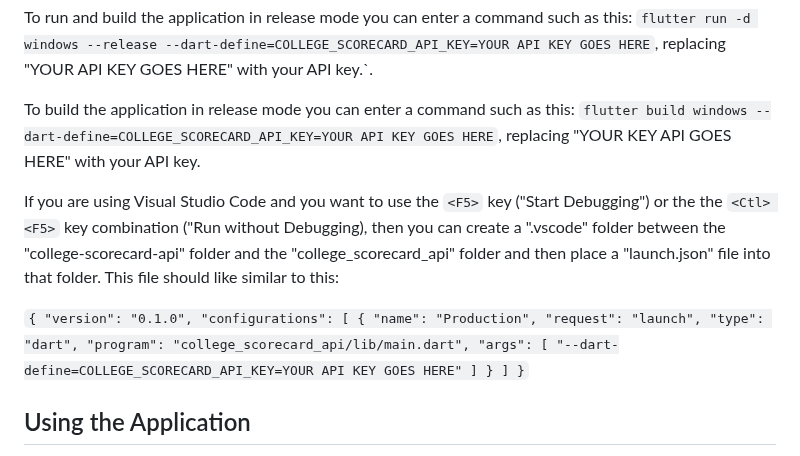
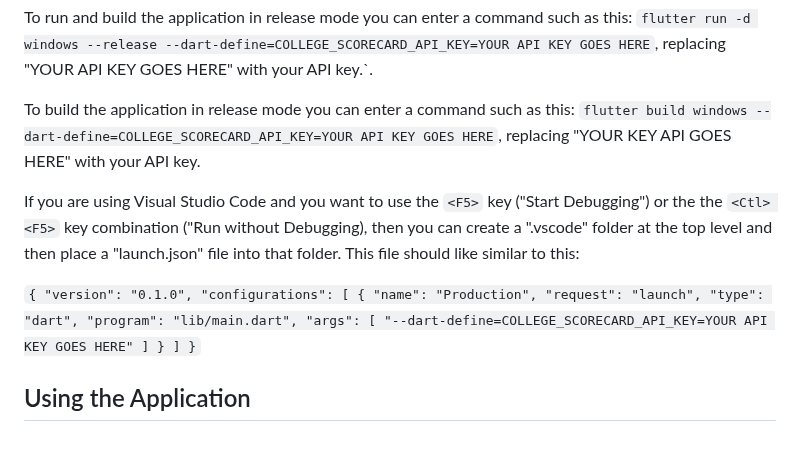
Before and after one commit to tataDan/college_scorecard_api, a Markdown page: README.md, the part around the change. GitHub-like rendering.

Commit message:
Edited instructions for launch.json

```diff
--- a/README.md
+++ b/README.md
@@ -22,7 +22,7 @@ To run and build the application in release mode you can enter a command such as
 
 To build the application in release mode you can enter a command such as this: `flutter build windows --dart-define=COLLEGE_SCORECARD_API_KEY=YOUR API KEY GOES HERE`, replacing "YOUR KEY API GOES HERE" with your API key.
 
-If you are using Visual Studio Code and you want to use the `<F5>` key ("Start Debugging") or the the `<Ctl> <F5>` key combination ("Run without Debugging), then you can create a ".vscode" folder between the "college-scorecard-api" folder and the "college_scorecard_api" folder and then place a "launch.json" file into that folder.  This file should like similar to this:
+If you are using Visual Studio Code and you want to use the `<F5>` key ("Start Debugging") or the the `<Ctl> <F5>` key combination ("Run without Debugging), then you can create a ".vscode" folder at the top level and then place a "launch.json" file into that folder.  This file should like similar to this:
 
 `{
     "version": "0.1.0",
@@ -31,7 +31,7 @@ If you are using Visual Studio Code and you want to use the `<F5>` key ("Start D
             "name": "Production",
             "request": "launch",
             "type": "dart",
-            "program": "college_scorecard_api/lib/main.dart",
+            "program": "lib/main.dart",
             "args": [
                 "--dart-define=COLLEGE_SCORECARD_API_KEY=YOUR API KEY GOES HERE"
             ]
```
